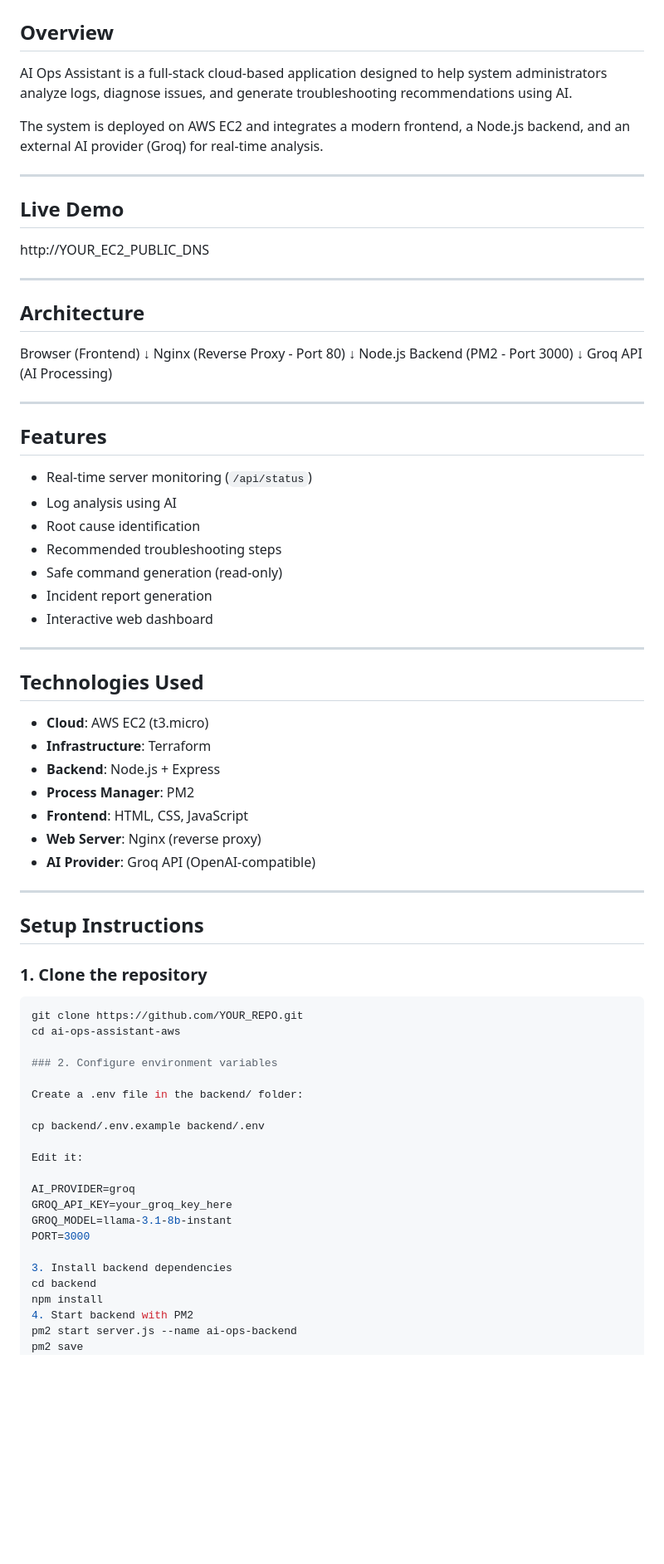
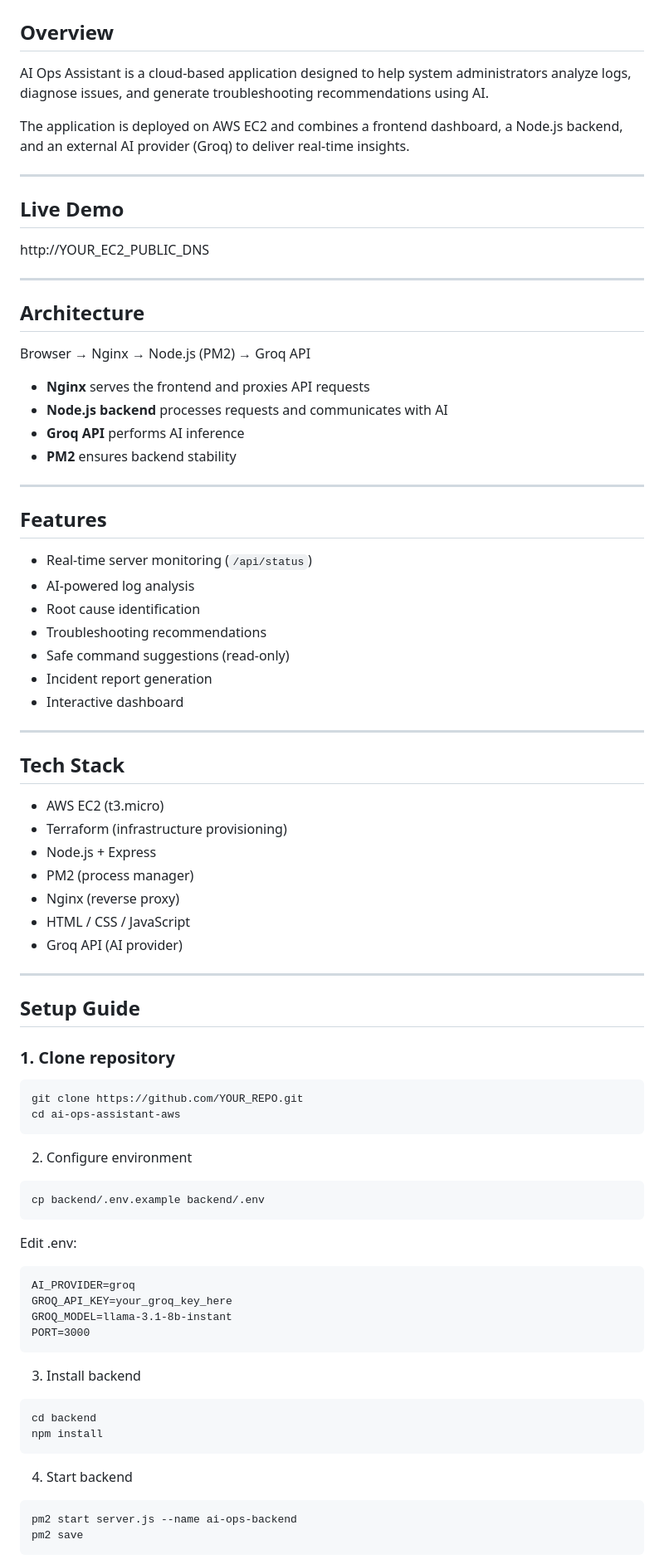
Before and after one commit to Shaki-1/ai-ops-assistant-aws, a Markdown page: README.md, the part around one of its changes. Shown at 83% size. GitHub-like rendering; blank space fills up the shorter version.

````diff
--- a/README.md
+++ b/README.md
@@ -2,9 +2,9 @@
 
 ## Overview
 
-AI Ops Assistant is a full-stack cloud-based application designed to help system administrators analyze logs, diagnose issues, and generate troubleshooting recommendations using AI.
+AI Ops Assistant is a cloud-based application designed to help system administrators analyze logs, diagnose issues, and generate troubleshooting recommendations using AI.
 
-The system is deployed on AWS EC2 and integrates a modern frontend, a Node.js backend, and an external AI provider (Groq) for real-time analysis.
+The application is deployed on AWS EC2 and combines a frontend dashboard, a Node.js backend, and an external AI provider (Groq) to deliver real-time insights.
 
 ---
 
@@ -15,65 +15,67 @@ http://YOUR_EC2_PUBLIC_DNS
 ---
 
 ## Architecture
-Browser (Frontend)
-↓
-Nginx (Reverse Proxy - Port 80)
-↓
-Node.js Backend (PM2 - Port 3000)
-↓
-Groq API (AI Processing)
+
+Browser → Nginx → Node.js (PM2) → Groq API
+
+- **Nginx** serves the frontend and proxies API requests
+- **Node.js backend** processes requests and communicates with AI
+- **Groq API** performs AI inference
+- **PM2** ensures backend stability
 
 ---
 
 ## Features
 
 - Real-time server monitoring (`/api/status`)
-- Log analysis using AI
+- AI-powered log analysis
 - Root cause identification
-- Recommended troubleshooting steps
-- Safe command generation (read-only)
+- Troubleshooting recommendations
+- Safe command suggestions (read-only)
 - Incident report generation
-- Interactive web dashboard
+- Interactive dashboard
 
 ---
 
-## Technologies Used
+## Tech Stack
 
-- **Cloud**: AWS EC2 (t3.micro)
-- **Infrastructure**: Terraform
-- **Backend**: Node.js + Express
-- **Process Manager**: PM2
-- **Frontend**: HTML, CSS, JavaScript
-- **Web Server**: Nginx (reverse proxy)
-- **AI Provider**: Groq API (OpenAI-compatible)
+- AWS EC2 (t3.micro)
+- Terraform (infrastructure provisioning)
+- Node.js + Express
+- PM2 (process manager)
+- Nginx (reverse proxy)
+- HTML / CSS / JavaScript
+- Groq API (AI provider)
 
 ---
 
-## Setup Instructions
+## Setup Guide
 
-### 1. Clone the repository
+### 1. Clone repository
 
 ```bash
 git clone https://github.com/YOUR_REPO.git
 cd ai-ops-assistant-aws
-
-### 2. Configure environment variables
-
-Create a .env file in the backend/ folder:
-
+```
+2. Configure environment
+```
 cp backend/.env.example backend/.env
-
-Edit it:
-
+```
+Edit .env:
+```
 AI_PROVIDER=groq
 GROQ_API_KEY=your_groq_key_here
 GROQ_MODEL=llama-3.1-8b-instant
 PORT=3000
-
-3. Install backend dependencies
+```
+3. Install backend
+```
 cd backend
 npm install
-4. Start backend with PM2
+```
+4. Start backend
+```
 pm2 start server.js --name ai-ops-backend
 pm2 save
+```
 5. Configure Nginx
````
Also changed, not shown: other parts of README.md (+84 -47 lines).
